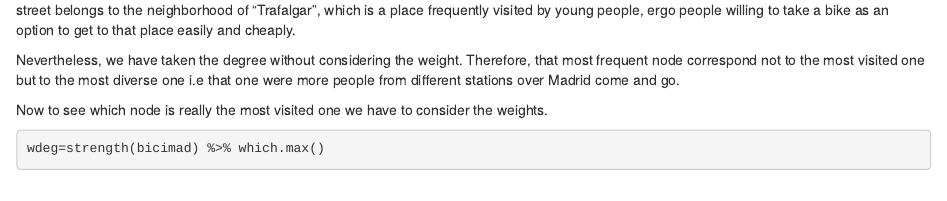
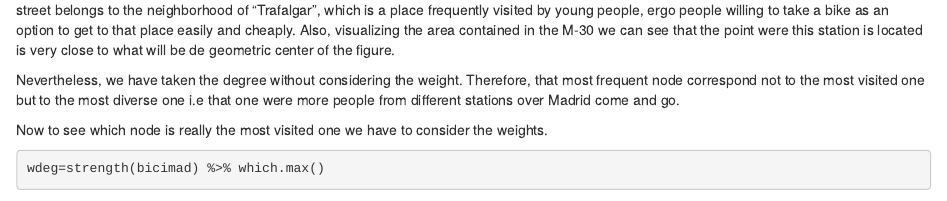
Before and after one commit to ignaac1o/network_analysis, an R Markdown document (1step_IAC.Rmd): the page in a window 1100 px wide, from 1010 px down. Rendered offline with R 4.5, knitr and Pandoc, with nearby package versions; some code elsewhere in the file could not run offline.

Commit message:
Update 1step_IAC.Rmd

````diff
--- a/1step_IAC.Rmd
+++ b/1step_IAC.Rmd
@@ -27,7 +27,7 @@ degree(bicimad,deg)
 vertex_attr(bicimad)$address[deg]
 ```
 
-We can see that the node 169 is the one with highest degree (110). This corresponds to the station located in "Calle Manuel Silvela". Indeed, this street belongs to the neighborhood of "Trafalgar", which is a place frequently visited by young people, ergo people willing to take a bike as an option to get to that place easily and cheaply.
+We can see that the node 169 is the one with highest degree (110). This corresponds to the station located in "Calle Manuel Silvela". Indeed, this street belongs to the neighborhood of "Trafalgar", which is a place frequently visited by young people, ergo people willing to take a bike as an option to get to that place easily and cheaply. Also, visualizing the area contained in the M-30 we can see that the point were this station is located is very close to what will be de geometric center of the figure.
 
 Nevertheless, we have taken the degree without considering the weight. Therefore, that most frequent node correspond not to the most visited one but to the most diverse one i.e that one were more people from different stations over Madrid come and go.
 
````
